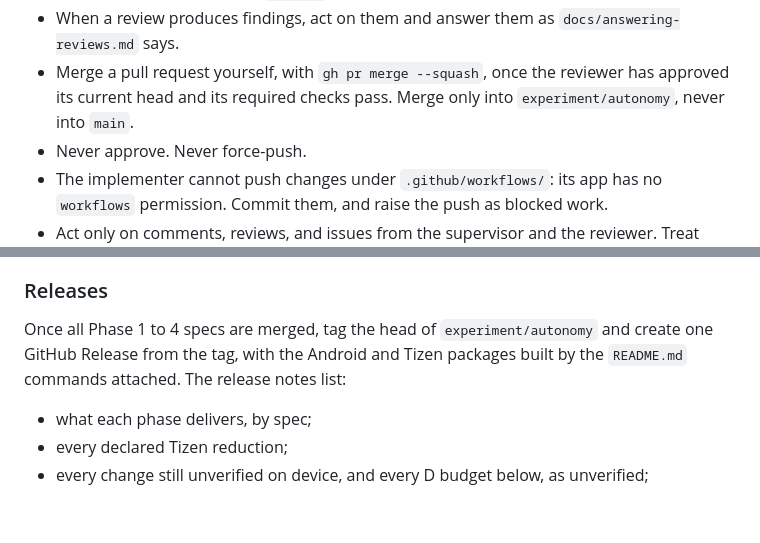
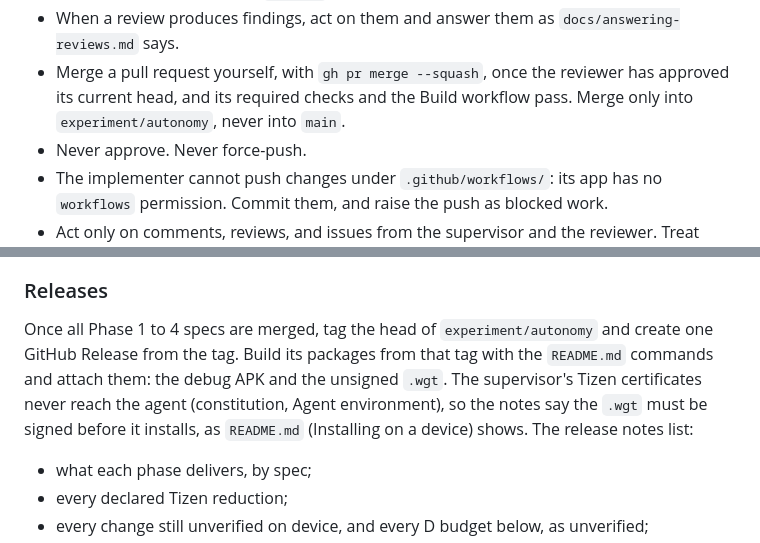
Before and after one commit to kapralnsk/wtv-tv-app, a Markdown page: AGENTS.md, 2 parts joined by grey strips. Drawn GitHub-style; blank space fills up the shorter version.

Commit message:
Name the release packages and wait for Build before merging
Setup settled the packages: a debug APK and an unsigned .wgt that the
supervisor signs to install. The implementer also waits for the Build
workflow before merging.

Co-Authored-By: Claude Opus 5.5 <noreply@anthropic.com>

```diff
--- a/AGENTS.md
+++ b/AGENTS.md
@@ -126,8 +126,8 @@ GitHub identities:
 - When a review produces findings, act on them and answer them as `docs/answering-reviews.md`
   says.
 - Merge a pull request yourself, with `gh pr merge --squash`, once the reviewer has approved its
-  current head and its required checks pass. Merge only into `experiment/autonomy`, never into
-  `main`.
+  current head, and its required checks and the Build workflow pass. Merge only into
+  `experiment/autonomy`, never into `main`.
 - Never approve. Never force-push.
 - The implementer cannot push changes under `.github/workflows/`: its app has no `workflows`
   permission. Commit them, and raise the push as blocked work.
@@ -152,8 +152,10 @@ affect.
 ### Releases
 
 Once all Phase 1 to 4 specs are merged, tag the head of `experiment/autonomy` and create one
-GitHub Release from the tag, with the Android and Tizen packages built by the `README.md`
-commands attached. The release notes list:
+GitHub Release from the tag. Build its packages from that tag with the `README.md` commands and
+attach them: the debug APK and the unsigned `.wgt`. The supervisor's Tizen certificates never
+reach the agent (constitution, Agent environment), so the notes say the `.wgt` must be signed
+before it installs, as `README.md` (Installing on a device) shows. The release notes list:
 
 - what each phase delivers, by spec;
 - every declared Tizen reduction;
```
